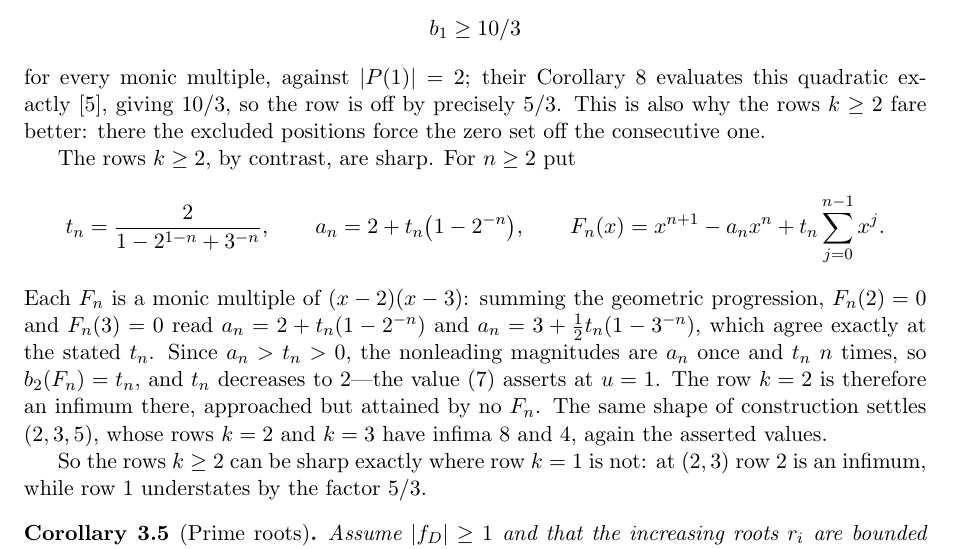
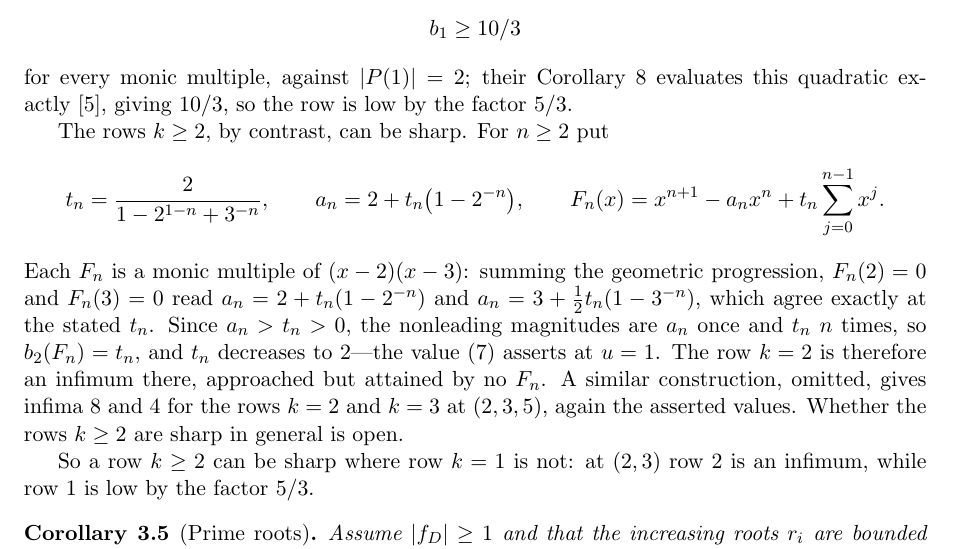
Before and after one commit to bangyen/coefficient-mass, a LaTeX paper (coefficient-mass.tex): part of page 9 of 11, cut so that both start at the same text. Compiled offline with pdfLaTeX.

Commit message:
coefficient-mass: scope the sharpness claim, and drop a wrong explanation
Four corrections to the sharpness paragraph.

The explanation was simply wrong and is deleted.  It said the rows k >= 2 do
better because the excluded positions force the zero set off the consecutive
one.  They do not: Lemma 3.1 takes Z to be W together with the first
L-u-1 distances outside W, so at L = 2, u = 1 that is Z = W, and an adversary
excluding distance 1 gets Z = {1}, which is consecutive.  That is the case
that actually arises in F_n, whose largest coefficient a_n sits at distance 1.
Independently, Lemma 3.1 bounds the tail by Theorem 2.2's consecutive product
rather than by the smaller displaced tail, so a displaced Z would not tighten
the stated rows even when one occurs.  The displaced certificate still earns
its place one sentence earlier, where it beats |P(1)| at a FIXED P; it just
does not explain the k >= 2 behaviour.

"The rows k >= 2 are sharp" overclaimed from one worked root set: now "can be
sharp", with the general question restored as open.

The (2,3,5) infima are no longer asserted as though shown -- "a similar
construction, omitted, gives" -- since the polynomials are not written here.

"Off by precisely 5/3" read as a difference, and the difference is 4/3; it is
a factor, which is what the closing sentence already called it.

Not taken: the suggestion to promote the (2,3) sharpness into the abstract or
introduction.  That construction is prop:sharp23 of
coefficient-mass-attainment.tex, and this paragraph already restates it;
headlining it here would deepen an overlap between two manuscripts that
3612c329 deliberately decoupled.  Left for the author to decide.

```diff
--- a/coefficient-mass.tex
+++ b/coefficient-mass.tex
@@ -637,11 +637,10 @@ with $U=\varnothing$ gives
   b_1\ge10/3
 \]
 for every monic multiple, against $|P(1)|=2$; their Corollary~8 evaluates this
-quadratic exactly~\cite{dj}, giving $10/3$, so the row is off by precisely
-$5/3$.  This is also why the rows $k\ge2$ fare better: there the excluded
-positions force the zero set off the consecutive one.
+quadratic exactly~\cite{dj}, giving $10/3$, so the row is low by the factor
+$5/3$.
 
-The rows $k\ge2$, by contrast, are sharp.  For $n\ge2$ put
+The rows $k\ge2$, by contrast, can be sharp.  For $n\ge2$ put
 \[
   t_n=\frac{2}{1-2^{1-n}+3^{-n}},
   \qquad a_n=2+t_n\bigl(1-2^{-n}\bigr),
@@ -654,11 +653,12 @@ $a_n=3+\tfrac12t_n(1-3^{-n})$, which agree exactly at the stated $t_n$.  Since
 $a_n>t_n>0$, the nonleading magnitudes are $a_n$ once and $t_n$ $n$ times, so
 $b_2(F_n)=t_n$, and $t_n$ decreases to $2$---the value \eqref{eq:order}
 asserts at $u=1$.  The row $k=2$ is therefore an infimum there, approached but
-attained by no $F_n$.  The same shape of construction settles $(2,3,5)$, whose
-rows $k=2$ and $k=3$ have infima $8$ and $4$, again the asserted values.
+attained by no $F_n$.  A similar construction, omitted, gives infima $8$ and
+$4$ for the rows $k=2$ and $k=3$ at $(2,3,5)$, again the asserted values.
+Whether the rows $k\ge2$ are sharp in general is open.
 
-So the rows $k\ge2$ can be sharp exactly where row $k=1$ is not: at $(2,3)$
-row $2$ is an infimum, while row $1$ understates by the factor $5/3$.
+So a row $k\ge2$ can be sharp where row $k=1$ is not: at $(2,3)$ row $2$ is an
+infimum, while row $1$ is low by the factor $5/3$.
 
 \begin{corollary}[Prime roots]\label{cor:prime}
 Assume $|f_D|\ge1$ and that the increasing roots $r_i$ are bounded below by
```
